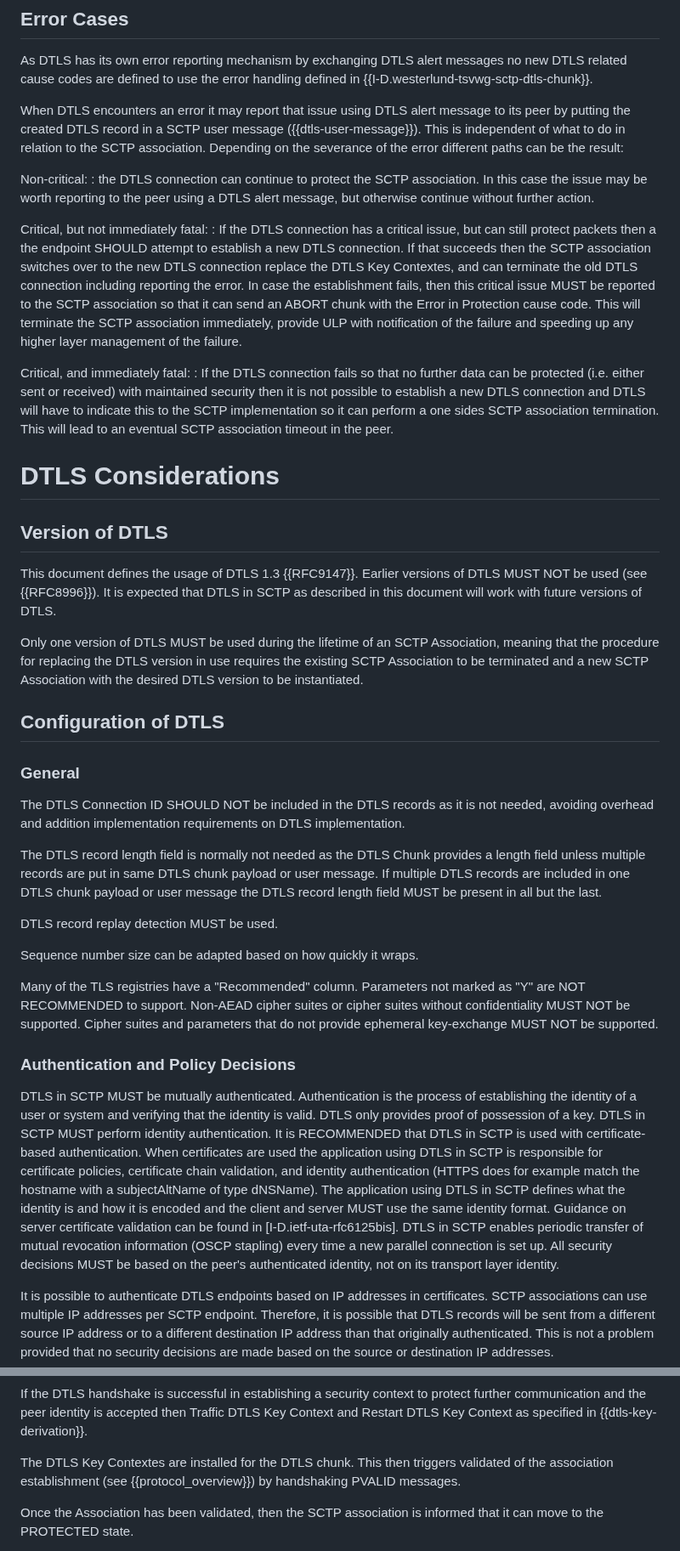
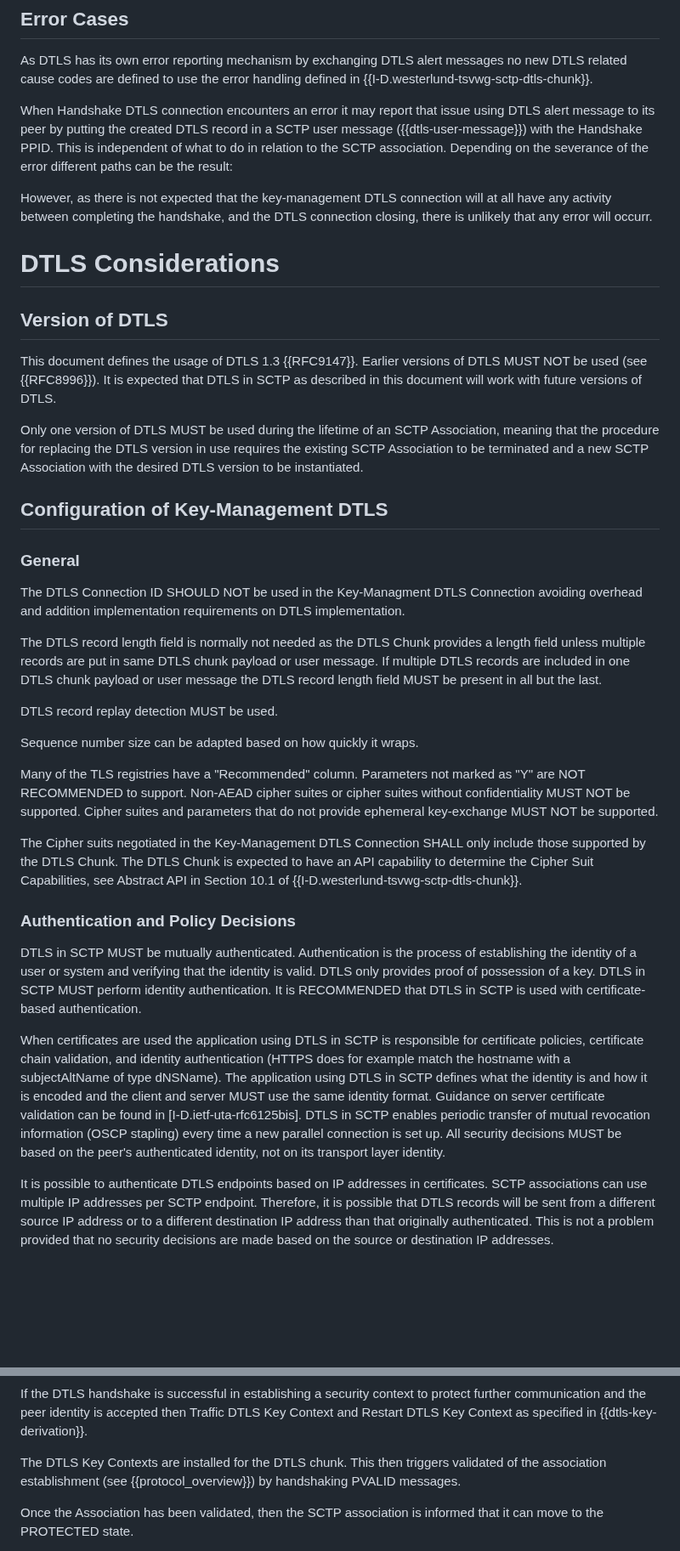
Before and after one commit to gloinul/draft-westerlund-tsvwg-sctp-dtls-handshake, a Markdown page: draft-westerlund-tsvwg-sctp-dtls-handshake.md, 2 parts joined by grey strips. Shown at 85% size. Drawn GitHub-style; blank space fills up the shorter version.

```diff
--- a/draft-westerlund-tsvwg-sctp-dtls-handshake.md
+++ b/draft-westerlund-tsvwg-sctp-dtls-handshake.md
@@ -644,39 +611,18 @@ As DTLS has its own error reporting mechanism by exchanging DTLS alert
 messages no new DTLS related cause codes are defined to use the error
 handling defined in {{I-D.westerlund-tsvwg-sctp-dtls-chunk}}.
 
-When DTLS encounters an error it may report that issue using DTLS
-alert message to its peer by putting the created DTLS record in a SCTP
-user message ({{dtls-user-message}}).  This is independent of what to do
-in relation to the SCTP association.  Depending on the severance of
-the error different paths can be the result:
+When Handshake DTLS connection encounters an error it may report that
+issue using DTLS alert message to its peer by putting the created DTLS
+record in a SCTP user message ({{dtls-user-message}}) with the
+Handshake PPID. This is independent of what to do in relation to the
+SCTP association.  Depending on the severance of the error different
+paths can be the result:
 
-   Non-critical:
-   : the DTLS connection can continue to protect
-   the SCTP association. In this case the issue may be worth reporting
-   to the peer using a DTLS alert message, but otherwise continue
-   without further action.
+However, as there is not expected that the key-management DTLS
+connection will at all have any activity between completing the
+handshake, and the DTLS connection closing, there is unlikely
+that any error will occurr.
 
-   Critical, but not immediately fatal:
-   : If the DTLS connection has a
-   critical issue, but can still protect packets then a the endpoint
-   SHOULD attempt to establish a new DTLS connection. If that succeeds
-   then the SCTP association switches over to the new DTLS connection
-   replace the DTLS Key Contextes, and can terminate the old
-   DTLS connection including reporting the error. In
-   case the establishment fails, then this critical issue MUST be reported
-   to the SCTP association so that it can send an ABORT chunk with the
-   Error in Protection cause code. This will terminate the SCTP
-   association immediately, provide ULP with notification of the
-   failure and speeding up any higher layer management of the failure.
-
-   Critical, and immediately fatal:
-   : If the DTLS connection fails so
-   that no further data can be protected (i.e. either sent or
-   received) with maintained security then it is not possible to
-   establish a new DTLS connection and DTLS will
-   have to indicate this to the SCTP implementation so it can perform
-   a one sides SCTP association termination. This will lead to an
-   eventual SCTP association timeout in the peer.
 
 # DTLS Considerations
 
@@ -693,12 +639,12 @@ the error different paths can be the result:
    terminated and a new SCTP Association with the desired DTLS version
    to be instantiated.
 
-## Configuration of DTLS
+## Configuration of Key-Management DTLS
 
 ### General
 
-   The DTLS Connection ID SHOULD NOT be included in the DTLS records as
-   it is not needed, avoiding overhead and addition implementation
+   The DTLS Connection ID SHOULD NOT be used in the Key-Managment DTLS
+   Connection avoiding overhead and addition implementation
    requirements on DTLS implementation.
 
    The DTLS record length field is normally not needed as the DTLS
@@ -717,25 +663,33 @@ the error different paths can be the result:
    confidentiality MUST NOT be supported. Cipher suites and parameters
    that do not provide ephemeral key-exchange MUST NOT be supported.
 
+   The Cipher suits negotiated in the Key-Management DTLS Connection
+   SHALL only include those supported by the DTLS Chunk. The DTLS
+   Chunk is expected to have an API capability to determine the Cipher
+   Suit Capabilities, see Abstract API in Section 10.1 of
+   {{I-D.westerlund-tsvwg-sctp-dtls-chunk}}.
+
 ### Authentication and Policy Decisions
 
-DTLS in SCTP MUST be mutually authenticated. Authentication is the
-process of establishing the identity of a user or system and verifying
-that the identity is valid. DTLS only provides proof of possession of
-a key. DTLS in SCTP MUST perform identity authentication. It is
-RECOMMENDED that DTLS in SCTP is used with certificate-based
-authentication. When certificates are used the application using DTLS
-in SCTP is responsible for certificate policies, certificate chain
-validation, and identity authentication (HTTPS does for example match
-the hostname with a subjectAltName of type dNSName). The application
-using DTLS in SCTP defines what the identity is and how it is encoded
-and the client and server MUST use the same identity format. Guidance
-on server certificate validation can be found in
-[I-D.ietf-uta-rfc6125bis]. DTLS in SCTP enables periodic transfer of
-mutual revocation information (OSCP stapling) every time a new
-parallel connection is set up. All security decisions MUST be based on
-the peer's authenticated identity, not on its transport layer
-identity.
+   DTLS in SCTP MUST be mutually authenticated. Authentication is the
+   process of establishing the identity of a user or system and
+   verifying that the identity is valid. DTLS only provides proof of
+   possession of a key. DTLS in SCTP MUST perform identity
+   authentication. It is RECOMMENDED that DTLS in SCTP is used with
+   certificate-based authentication.
+
+   When certificates are used the application using DTLS in SCTP is
+   responsible for certificate policies, certificate chain validation,
+   and identity authentication (HTTPS does for example match the
+   hostname with a subjectAltName of type dNSName). The application
+   using DTLS in SCTP defines what the identity is and how it is
+   encoded and the client and server MUST use the same identity
+   format. Guidance on server certificate validation can be found in
+   [I-D.ietf-uta-rfc6125bis]. DTLS in SCTP enables periodic transfer
+   of mutual revocation information (OSCP stapling) every time a new
+   parallel connection is set up. All security decisions MUST be based
+   on the peer's authenticated identity, not on its transport layer
+   identity.
 
 It is possible to authenticate DTLS endpoints based on IP addresses in
 certificates. SCTP associations can use multiple IP addresses per SCTP
@@ -880,7 +815,7 @@ provide ephemeral key exchange.
    accepted then Traffic DTLS Key Context and Restart DTLS Key Context
    as specified in {{dtls-key-derivation}}.
 
-   The DTLS Key Contextes are installed for the DTLS chunk. This
+   The DTLS Key Contexts are installed for the DTLS chunk. This
    then triggers validated of the association establishment (see
    {{protocol_overview}}) by handshaking PVALID messages.
 
```
Also changed, not shown: other parts of draft-westerlund-tsvwg-sctp-dtls-handshake.md (+122 -174 lines).
